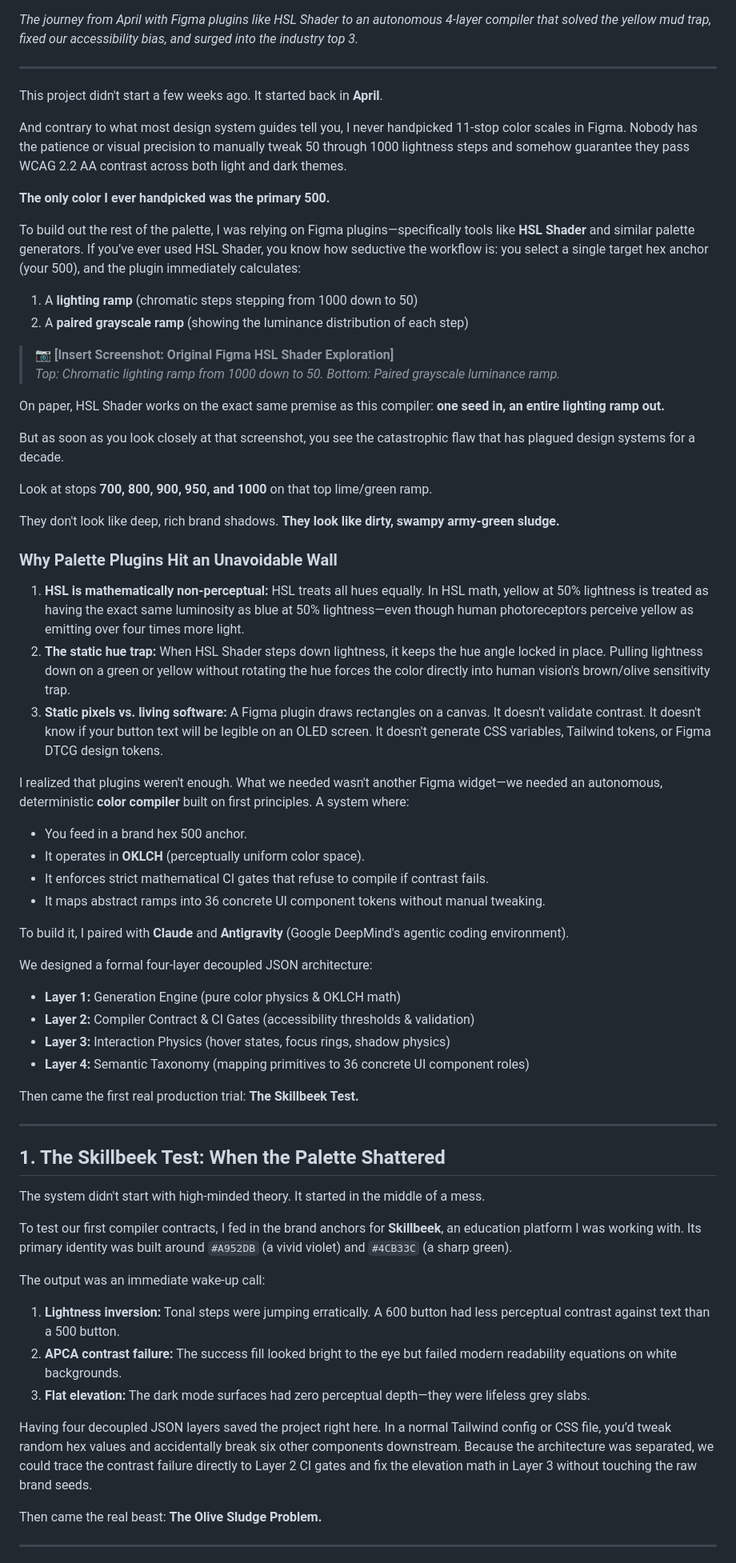
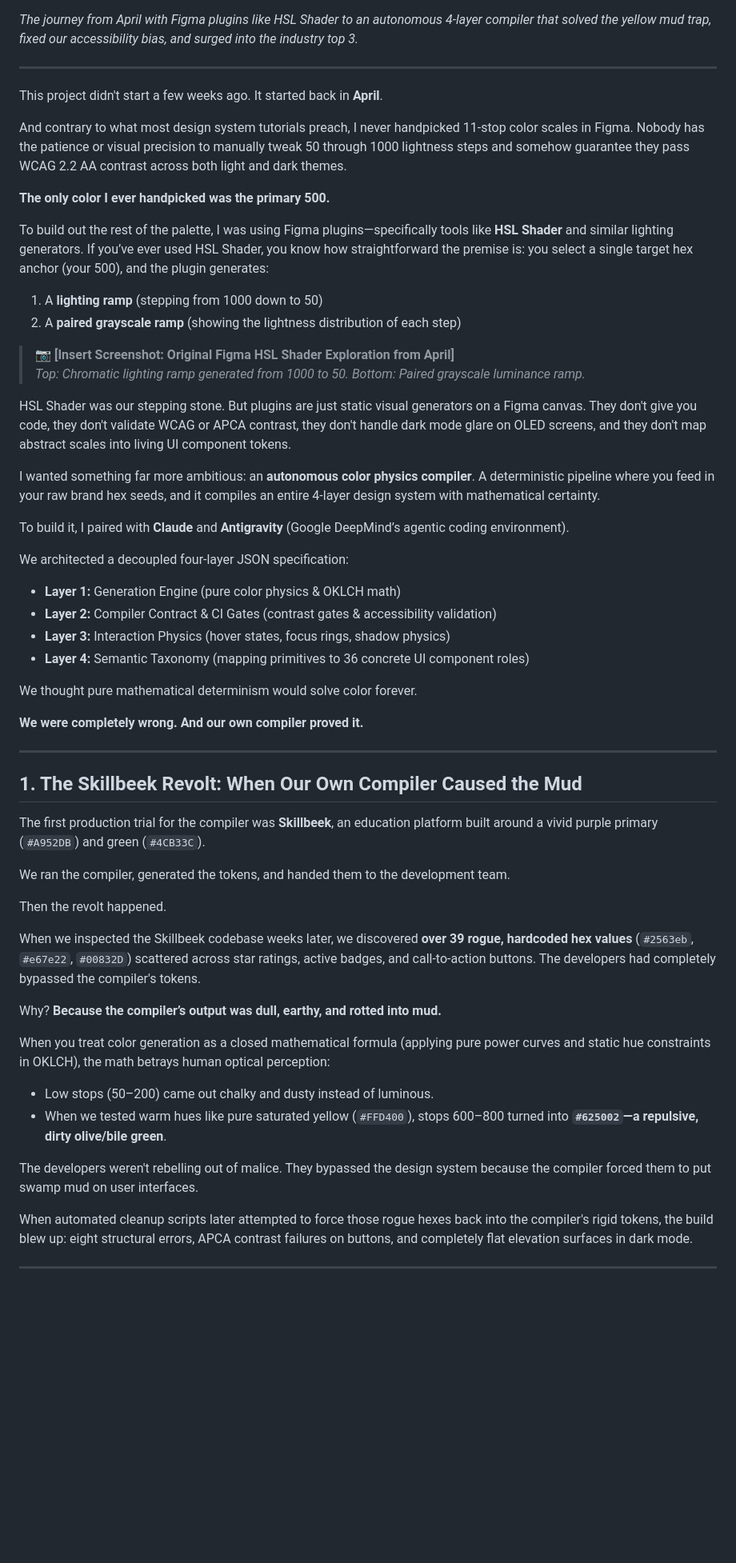
Before and after one commit to SUBSAHARXN/design-system-compiler, a Markdown page: docs/articles/building-a-4-layer-color-compiler-with-ai-from-sludge-to-science.md, the part around one of its changes. Shown at 80% size. GitHub-like rendering; blank space fills up the shorter version.

Commit message:
docs: align Medium article with true compiler mud origin, Skillbeek revolt, and Subtle Shoppers subdomain

```diff
--- a/docs/articles/building-a-4-layer-color-compiler-with-ai-from-sludge-to-science.md
+++ b/docs/articles/building-a-4-layer-color-compiler-with-ai-from-sludge-to-science.md
@@ -6,63 +6,54 @@
 
 This project didn't start a few weeks ago. It started back in **April**.
 
-And contrary to what most design system guides tell you, I never handpicked 11-stop color scales in Figma. Nobody has the patience or visual precision to manually tweak 50 through 1000 lightness steps and somehow guarantee they pass WCAG 2.2 AA contrast across both light and dark themes.
+And contrary to what most design system tutorials preach, I never handpicked 11-stop color scales in Figma. Nobody has the patience or visual precision to manually tweak 50 through 1000 lightness steps and somehow guarantee they pass WCAG 2.2 AA contrast across both light and dark themes.
 
 **The only color I ever handpicked was the primary 500.**
 
-To build out the rest of the palette, I was relying on Figma plugins—specifically tools like **HSL Shader** and similar palette generators. If you’ve ever used HSL Shader, you know how seductive the workflow is: you select a single target hex anchor (your 500), and the plugin immediately calculates:
-1. A **lighting ramp** (chromatic steps stepping from 1000 down to 50)
-2. A **paired grayscale ramp** (showing the luminance distribution of each step)
+To build out the rest of the palette, I was using Figma plugins—specifically tools like **HSL Shader** and similar lighting generators. If you’ve ever used HSL Shader, you know how straightforward the premise is: you select a single target hex anchor (your 500), and the plugin generates:
+1. A **lighting ramp** (stepping from 1000 down to 50)
+2. A **paired grayscale ramp** (showing the lightness distribution of each step)
 
-> 📷 **[Insert Screenshot: Original Figma HSL Shader Exploration]**
-> *Top: Chromatic lighting ramp from 1000 down to 50. Bottom: Paired grayscale luminance ramp.*
+> 📷 **[Insert Screenshot: Original Figma HSL Shader Exploration from April]**
+> *Top: Chromatic lighting ramp generated from 1000 to 50. Bottom: Paired grayscale luminance ramp.*
 
-On paper, HSL Shader works on the exact same premise as this compiler: **one seed in, an entire lighting ramp out.**
+HSL Shader was our stepping stone. But plugins are just static visual generators on a Figma canvas. They don't give you code, they don't validate WCAG or APCA contrast, they don't handle dark mode glare on OLED screens, and they don't map abstract scales into living UI component tokens.
 
-But as soon as you look closely at that screenshot, you see the catastrophic flaw that has plagued design systems for a decade.
+I wanted something far more ambitious: an **autonomous color physics compiler**. A deterministic pipeline where you feed in your raw brand hex seeds, and it compiles an entire 4-layer design system with mathematical certainty.
 
-Look at stops **700, 800, 900, 950, and 1000** on that top lime/green ramp.
+To build it, I paired with **Claude** and **Antigravity** (Google DeepMind’s agentic coding environment).
 
-They don't look like deep, rich brand shadows. **They look like dirty, swampy army-green sludge.**
-
-### Why Palette Plugins Hit an Unavoidable Wall
-
-1. **HSL is mathematically non-perceptual:** HSL treats all hues equally. In HSL math, yellow at 50% lightness is treated as having the exact same luminosity as blue at 50% lightness—even though human photoreceptors perceive yellow as emitting over four times more light.
-2. **The static hue trap:** When HSL Shader steps down lightness, it keeps the hue angle locked in place. Pulling lightness down on a green or yellow without rotating the hue forces the color directly into human vision's brown/olive sensitivity trap.
-3. **Static pixels vs. living software:** A Figma plugin draws rectangles on a canvas. It doesn't validate contrast. It doesn't know if your button text will be legible on an OLED screen. It doesn't generate CSS variables, Tailwind tokens, or Figma DTCG design tokens.
-
-I realized that plugins weren't enough. What we needed wasn't another Figma widget—we needed an autonomous, deterministic **color compiler** built on first principles. A system where:
-- You feed in a brand hex 500 anchor.
-- It operates in **OKLCH** (perceptually uniform color space).
-- It enforces strict mathematical CI gates that refuse to compile if contrast fails.
-- It maps abstract ramps into 36 concrete UI component tokens without manual tweaking.
-
-To build it, I paired with **Claude** and **Antigravity** (Google DeepMind's agentic coding environment).
-
-We designed a formal four-layer decoupled JSON architecture:
+We architected a decoupled four-layer JSON specification:
 - **Layer 1:** Generation Engine (pure color physics & OKLCH math)
-- **Layer 2:** Compiler Contract & CI Gates (accessibility thresholds & validation)
+- **Layer 2:** Compiler Contract & CI Gates (contrast gates & accessibility validation)
 - **Layer 3:** Interaction Physics (hover states, focus rings, shadow physics)
 - **Layer 4:** Semantic Taxonomy (mapping primitives to 36 concrete UI component roles)
 
-Then came the first real production trial: **The Skillbeek Test.**
+We thought pure mathematical determinism would solve color forever.
+
+**We were completely wrong. And our own compiler proved it.**
 
 ---
 
-## 1. The Skillbeek Test: When the Palette Shattered
+## 1. The Skillbeek Revolt: When Our Own Compiler Caused the Mud
 
-The system didn't start with high-minded theory. It started in the middle of a mess.
+The first production trial for the compiler was **Skillbeek**, an education platform built around a vivid purple primary (`#A952DB`) and green (`#4CB33C`).
 
-To test our first compiler contracts, I fed in the brand anchors for **Skillbeek**, an education platform I was working with. Its primary identity was built around `#A952DB` (a vivid violet) and `#4CB33C` (a sharp green).
+We ran the compiler, generated the tokens, and handed them to the development team.
 
-The output was an immediate wake-up call:
-1. **Lightness inversion:** Tonal steps were jumping erratically. A 600 button had less perceptual contrast against text than a 500 button.
-2. **APCA contrast failure:** The success fill looked bright to the eye but failed modern readability equations on white backgrounds.
-3. **Flat elevation:** The dark mode surfaces had zero perceptual depth—they were lifeless grey slabs.
+Then the revolt happened.
 
-Having four decoupled JSON layers saved the project right here. In a normal Tailwind config or CSS file, you’d tweak random hex values and accidentally break six other components downstream. Because the architecture was separated, we could trace the contrast failure directly to Layer 2 CI gates and fix the elevation math in Layer 3 without touching the raw brand seeds.
+When we inspected the Skillbeek codebase weeks later, we discovered **over 39 rogue, hardcoded hex values** (`#2563eb`, `#e67e22`, `#00832D`) scattered across star ratings, active badges, and call-to-action buttons. The developers had completely bypassed the compiler's tokens.
 
-Then came the real beast: **The Olive Sludge Problem.**
+Why? **Because the compiler’s output was dull, earthy, and rotted into mud.**
+
+When you treat color generation as a closed mathematical formula (applying pure power curves and static hue constraints in OKLCH), the math betrays human optical perception:
+- Low stops (50–200) came out chalky and dusty instead of luminous.
+- When we tested warm hues like pure saturated yellow (`#FFD400`), stops 600–800 turned into **`#625002`—a repulsive, dirty olive/bile green**.
+
+The developers weren't rebelling out of malice. They bypassed the design system because the compiler forced them to put swamp mud on user interfaces.
+
+When automated cleanup scripts later attempted to force those rogue hexes back into the compiler's rigid tokens, the build blew up: eight structural errors, APCA contrast failures on buttons, and completely flat elevation surfaces in dark mode.
 
 ---
 
```
Also changed, not shown: other parts of docs/articles/building-a-4-layer-color-compiler-with-ai-from-sludge-to-science.md (+62 -65 lines).
